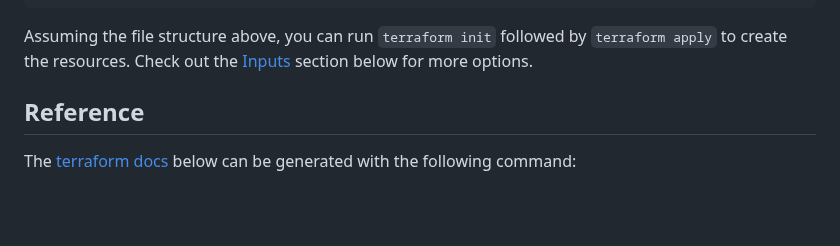
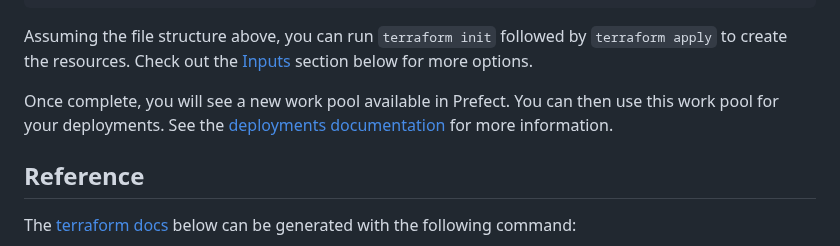
Before and after one commit to PrefectHQ/examples, a Markdown page: infra/amazon-ecs-worker/README.md, the part around the change. GitHub-like rendering; blank space fills up the shorter version.

Commit message:
Mention next steps

````diff
--- a/infra/amazon-ecs-worker/README.md
+++ b/infra/amazon-ecs-worker/README.md
@@ -63,6 +63,9 @@ module "prefect_ecs_worker" {
 ```
 
 Assuming the file structure above, you can run `terraform init` followed by `terraform apply` to create the resources. Check out the [Inputs](#inputs) section below for more options.
+
+Once complete, you will see a new work pool available in Prefect. You can then use this work pool for your deployments.
+See the [deployments documentation](https://docs.prefect.io/v3/deploy/index) for more information.
 
 ## Reference
 
````
